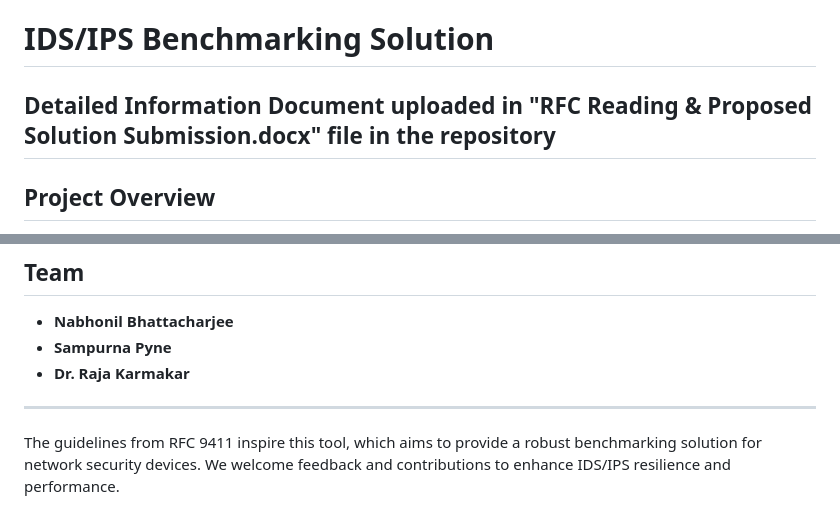
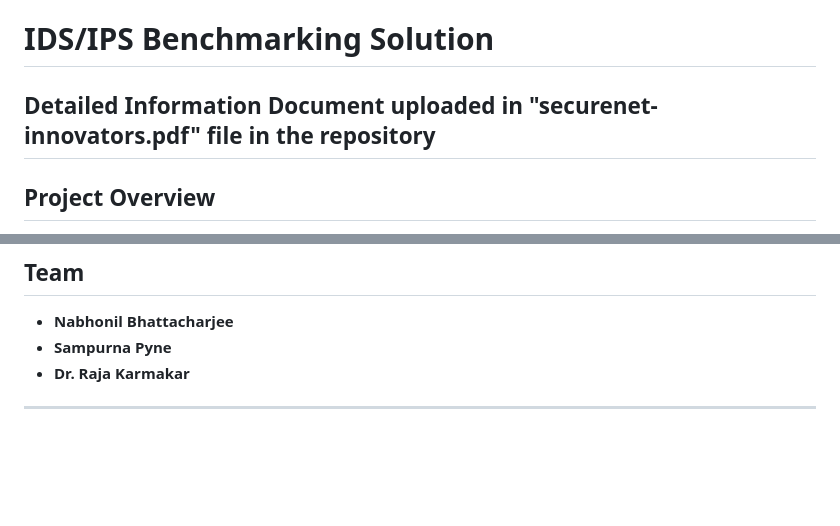
Before and after one commit to nabhocharger69/securenet-innovators, a Markdown page: README.md, 2 parts joined by grey strips. Rendered like a GitHub page; blank space fills up the shorter version.

```diff
--- a/README.md
+++ b/README.md
@@ -1,6 +1,6 @@
 # IDS/IPS Benchmarking Solution
 
-## Detailed Information Document uploaded in "RFC Reading & Proposed Solution Submission.docx" file in the repository
+## Detailed Information Document uploaded in "securenet-innovators.pdf" file in the repository
 
 ## Project Overview
 This project, developed by Team **SecureNet Innovators**, provides a benchmarking tool for evaluating the performance of Intrusion Detection and Prevention Systems (IDS/IPS) based on key metrics like throughput, latency, and detection accuracy. The repository also provides an IDS/IPS solution under varied conditions and uses metrics aligned with the methodologies outlined in [RFC 9411: Benchmarking Methodology for Network Security Device Performance](https://www.rfc-editor.org/info/rfc9411).
@@ -46,5 +46,3 @@ The solution is designed to:
 - **Dr. Raja Karmakar**
 
 ---
-
-The guidelines from RFC 9411 inspire this tool, which aims to provide a robust benchmarking solution for network security devices. We welcome feedback and contributions to enhance IDS/IPS resilience and performance.
```
